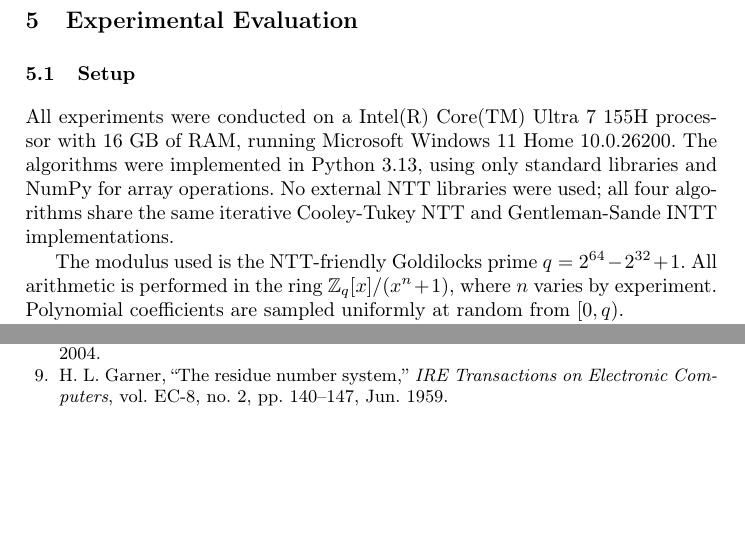
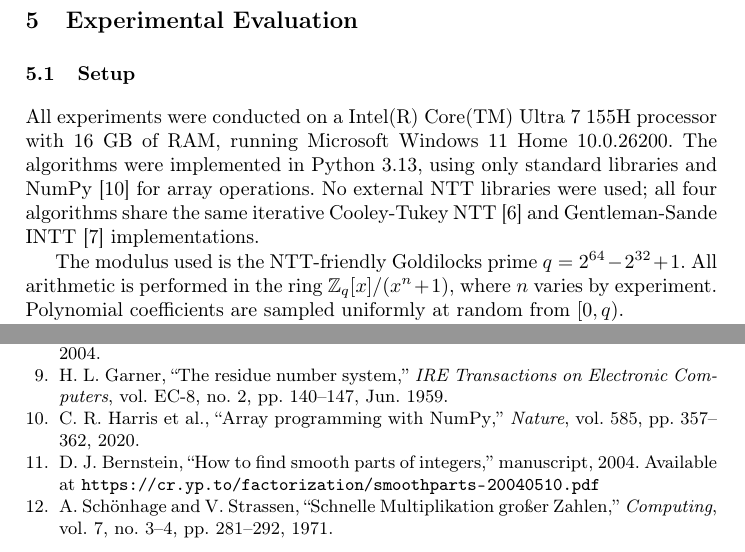
Before and after one commit to ShreyasNDev/NTT-paper-springer-format, a LaTeX thesis (main.tex): two parts of pages 11 and 19 of 19, joined at a grey line, cut so that both start at the same text, the shorter picture padded with empty space. Compiled offline with pdfLaTeX.

Commit message:
Add missing citations and three new bibliography entries
Body text: cite Garner (x2), Cooley-Tukey and Gentleman-Sande in
experimental setup, Bernstein batch GCD product tree, and
Schonhage-Strassen for NTT-based multi-precision arithmetic.
New bibitems: numpy, bernstein2004smooth, schonhage1971.

Co-Authored-By: Claude Sonnet 4.6 <noreply@anthropic.com>

```diff
--- a/main.tex
+++ b/main.tex
@@ -360,7 +360,7 @@ The entire computation required $k + 1 = 9$ transforms ($8$ forward NTTs and $1$
 
 \subsection{Setup}
 
-All experiments were conducted on a Intel(R) Core(TM) Ultra 7 155H processor with 16 GB of RAM, running Microsoft Windows 11 Home 10.0.26200. The algorithms were implemented in Python 3.13, using only standard libraries and NumPy for array operations. No external NTT libraries were used; all four algorithms share the same iterative Cooley-Tukey NTT and Gentleman-Sande INTT implementations.
+All experiments were conducted on a Intel(R) Core(TM) Ultra 7 155H processor with 16 GB of RAM, running Microsoft Windows 11 Home 10.0.26200. The algorithms were implemented in Python 3.13, using only standard libraries and NumPy~\cite{numpy} for array operations. No external NTT libraries were used; all four algorithms share the same iterative Cooley-Tukey NTT~\cite{cooley1965algorithm} and Gentleman-Sande INTT~\cite{gentleman1966fft} implementations.
 
 The modulus used is the NTT-friendly Goldilocks prime $q = 2^{64} - 2^{32} + 1$. All arithmetic is performed in the ring $\mathbb{Z}_q[x]/(x^n + 1)$, where $n$ varies by experiment. Polynomial coefficients are sampled uniformly at random from $[0, q)$.
 
@@ -574,6 +574,21 @@ H.~L. Garner,
 \emph{IRE Transactions on Electronic Computers},
 vol.~EC-8, no.~2, pp.~140--147, Jun.\ 1959.
 
+\bibitem{numpy}
+C.~R. Harris et~al.,
+``Array programming with {NumPy},''
+\emph{Nature}, vol.~585, pp.~357--362, 2020.
+
+\bibitem{bernstein2004smooth}
+D.~J. Bernstein,
+``How to find smooth parts of integers,''
+manuscript, 2004.
+Available at \url{https://cr.yp.to/factorization/smoothparts-20040510.pdf}
+
+\bibitem{schonhage1971}
+A.~Sch{\"o}nhage and V.~Strassen,
+``Schnelle {M}ultiplikation gro{\ss}er {Z}ahlen,''
+\emph{Computing}, vol.~7, no.~3--4, pp.~281--292, 1971.
 
 \end{thebibliography}
 \end{document}
```
Also changed, not shown: main.tex (8 more changed lines).
